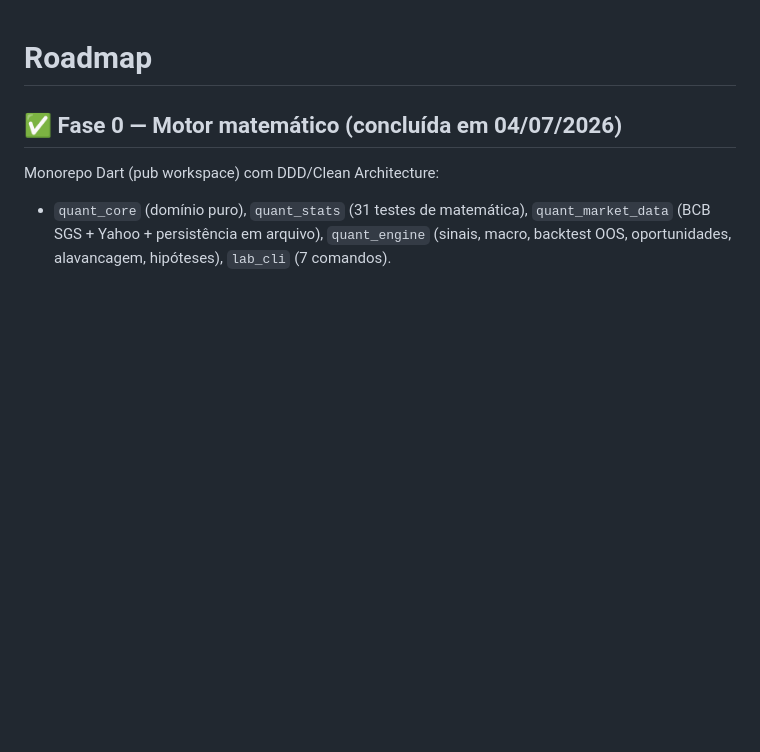
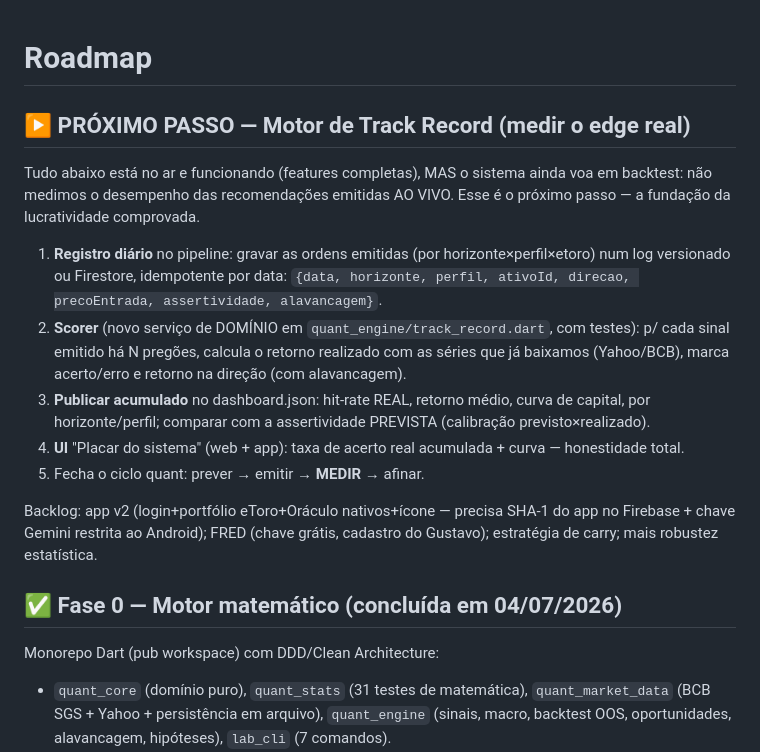
Before and after one commit to gustavotinti/quant-lab, a Markdown page: docs/ROADMAP.md, the part around the change. Drawn GitHub-style; blank space fills up the shorter version.

Commit message:
docs: registrar proximo passo (Motor de Track Record) no roadmap

```diff
--- a/docs/ROADMAP.md
+++ b/docs/ROADMAP.md
@@ -1,4 +1,29 @@
 # Roadmap
+
+## ▶ PRÓXIMO PASSO — Motor de Track Record (medir o edge real)
+
+Tudo abaixo está no ar e funcionando (features completas), MAS o sistema
+ainda voa em backtest: não medimos o desempenho das recomendações emitidas
+AO VIVO. Esse é o próximo passo — a fundação da lucratividade comprovada.
+
+1. **Registro diário** no pipeline: gravar as ordens emitidas (por
+   horizonte×perfil×etoro) num log versionado ou Firestore, idempotente por
+   data: `{data, horizonte, perfil, ativoId, direcao, precoEntrada,
+   assertividade, alavancagem}`.
+2. **Scorer** (novo serviço de DOMÍNIO em `quant_engine/track_record.dart`,
+   com testes): p/ cada sinal emitido há N pregões, calcula o retorno
+   realizado com as séries que já baixamos (Yahoo/BCB), marca acerto/erro e
+   retorno na direção (com alavancagem).
+3. **Publicar acumulado** no dashboard.json: hit-rate REAL, retorno médio,
+   curva de capital, por horizonte/perfil; comparar com a assertividade
+   PREVISTA (calibração previsto×realizado).
+4. **UI** "Placar do sistema" (web + app): taxa de acerto real acumulada +
+   curva — honestidade total.
+5. Fecha o ciclo quant: prever → emitir → **MEDIR** → afinar.
+
+Backlog: app v2 (login+portfólio eToro+Oráculo nativos+ícone — precisa SHA-1
+do app no Firebase + chave Gemini restrita ao Android); FRED (chave grátis,
+cadastro do Gustavo); estratégia de carry; mais robustez estatística.
 
 ## ✅ Fase 0 — Motor matemático (concluída em 04/07/2026)
 
```
